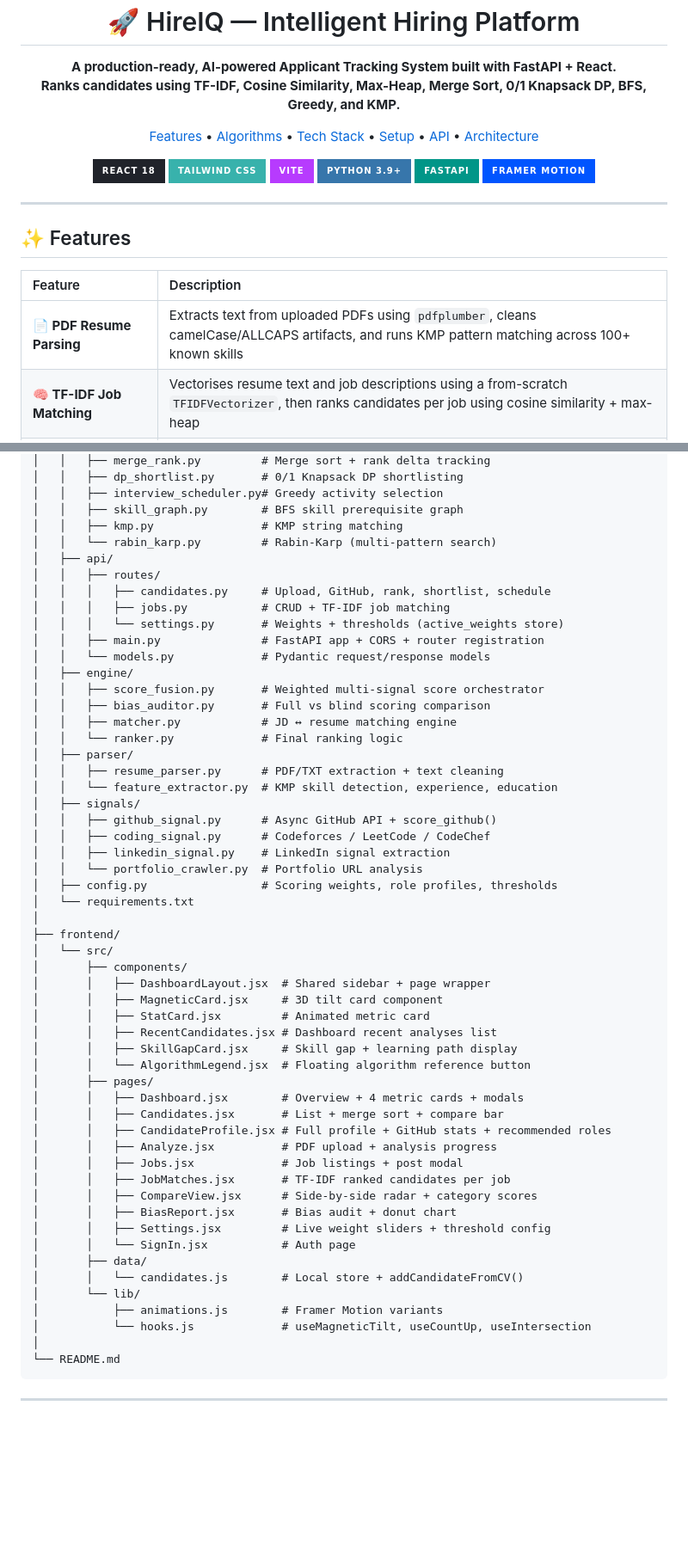
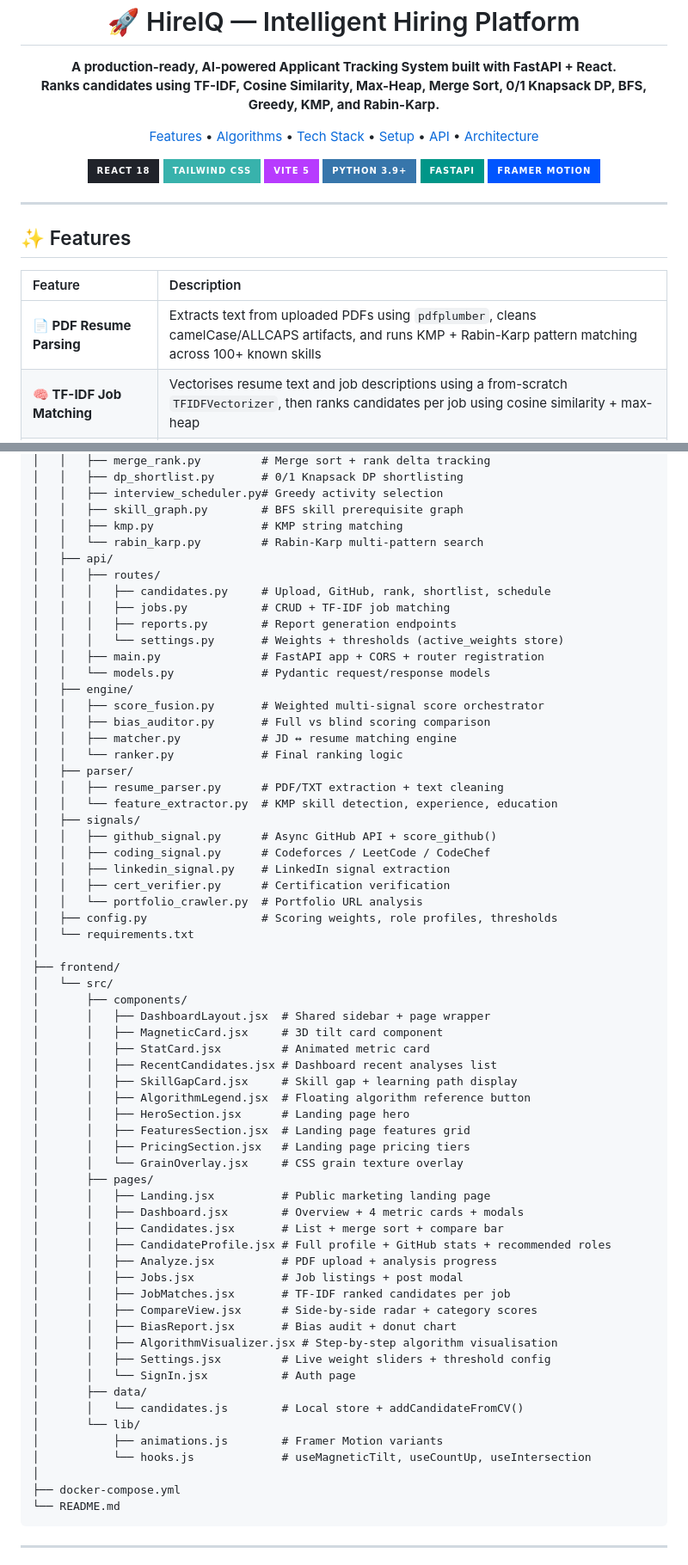
Before and after one commit to Aahan0605/HireiQ, a Markdown page: README.md, 2 parts joined by grey strips. Shown at 86% size. GitHub-like rendering; badges without logos; blank space fills up the shorter version.

Commit message:
Update README with new pages, components, and Rabin-Karp algorithm

````diff
--- a/README.md
+++ b/README.md
@@ -8,7 +8,7 @@
 
   <p>
     <b>A production-ready, AI-powered Applicant Tracking System built with FastAPI + React.<br/>
-    Ranks candidates using TF-IDF, Cosine Similarity, Max-Heap, Merge Sort, 0/1 Knapsack DP, BFS, Greedy, and KMP.</b>
+    Ranks candidates using TF-IDF, Cosine Similarity, Max-Heap, Merge Sort, 0/1 Knapsack DP, BFS, Greedy, KMP, and Rabin-Karp.</b>
   </p>
 
   <p>
@@ -23,7 +23,7 @@
   <p>
     <img src="https://img.shields.io/badge/React_18-20232A?style=for-the-badge&logo=react&logoColor=61DAFB" alt="React" />
     <img src="https://img.shields.io/badge/Tailwind_CSS-38B2AC?style=for-the-badge&logo=tailwind-css&logoColor=white" alt="Tailwind" />
-    <img src="https://img.shields.io/badge/Vite-B73BFE?style=for-the-badge&logo=vite&logoColor=FFD62E" alt="Vite" />
+    <img src="https://img.shields.io/badge/Vite_5-B73BFE?style=for-the-badge&logo=vite&logoColor=FFD62E" alt="Vite" />
     <img src="https://img.shields.io/badge/Python_3.9+-3776AB?style=for-the-badge&logo=python&logoColor=white" alt="Python" />
     <img src="https://img.shields.io/badge/FastAPI-009688?style=for-the-badge&logo=fastapi&logoColor=white" alt="FastAPI" />
     <img src="https://img.shields.io/badge/Framer_Motion-0055FF?style=for-the-badge&logo=framer&logoColor=white" alt="Framer Motion" />
@@ -37,7 +37,7 @@
 
 | Feature | Description |
 | :--- | :--- |
-| **📄 PDF Resume Parsing** | Extracts text from uploaded PDFs using `pdfplumber`, cleans camelCase/ALLCAPS artifacts, and runs KMP pattern matching across 100+ known skills |
+| **📄 PDF Resume Parsing** | Extracts text from uploaded PDFs using `pdfplumber`, cleans camelCase/ALLCAPS artifacts, and runs KMP + Rabin-Karp pattern matching across 100+ known skills |
 | **🧠 TF-IDF Job Matching** | Vectorises resume text and job descriptions using a from-scratch `TFIDFVectorizer`, then ranks candidates per job using cosine similarity + max-heap |
 | **⚖️ Weighted Score Fusion** | User-configurable weights (Resume, GitHub, LeetCode, Portfolio) stored in-memory and applied to every upload — adjustable live from the Settings page |
 | **🐙 Live GitHub Signals** | Fetches real GitHub stats (repos, stars, commit frequency, languages, PRs) via async httpx and computes a 0–100 GitHub score |
@@ -246,11 +256,12 @@ HireiQ/
 │   │   ├── interview_scheduler.py# Greedy activity selection
 │   │   ├── skill_graph.py        # BFS skill prerequisite graph
 │   │   ├── kmp.py                # KMP string matching
-│   │   └── rabin_karp.py         # Rabin-Karp (multi-pattern search)
+│   │   └── rabin_karp.py         # Rabin-Karp multi-pattern search
 │   ├── api/
 │   │   ├── routes/
 │   │   │   ├── candidates.py     # Upload, GitHub, rank, shortlist, schedule
 │   │   │   ├── jobs.py           # CRUD + TF-IDF job matching
+│   │   │   ├── reports.py        # Report generation endpoints
 │   │   │   └── settings.py       # Weights + thresholds (active_weights store)
 │   │   ├── main.py               # FastAPI app + CORS + router registration
 │   │   └── models.py             # Pydantic request/response models
@@ -266,6 +277,7 @@ HireiQ/
 │   │   ├── github_signal.py      # Async GitHub API + score_github()
 │   │   ├── coding_signal.py      # Codeforces / LeetCode / CodeChef
 │   │   ├── linkedin_signal.py    # LinkedIn signal extraction
+│   │   ├── cert_verifier.py      # Certification verification
 │   │   └── portfolio_crawler.py  # Portfolio URL analysis
 │   ├── config.py                 # Scoring weights, role profiles, thresholds
 │   └── requirements.txt
@@ -278,8 +290,13 @@ HireiQ/
 │       │   ├── StatCard.jsx         # Animated metric card
 │       │   ├── RecentCandidates.jsx # Dashboard recent analyses list
 │       │   ├── SkillGapCard.jsx     # Skill gap + learning path display
-│       │   └── AlgorithmLegend.jsx  # Floating algorithm reference button
+│       │   ├── AlgorithmLegend.jsx  # Floating algorithm reference button
+│       │   ├── HeroSection.jsx      # Landing page hero
+│       │   ├── FeaturesSection.jsx  # Landing page features grid
+│       │   ├── PricingSection.jsx   # Landing page pricing tiers
+│       │   └── GrainOverlay.jsx     # CSS grain texture overlay
 │       ├── pages/
+│       │   ├── Landing.jsx          # Public marketing landing page
 │       │   ├── Dashboard.jsx        # Overview + 4 metric cards + modals
 │       │   ├── Candidates.jsx       # List + merge sort + compare bar
 │       │   ├── CandidateProfile.jsx # Full profile + GitHub stats + recommended roles
@@ -288,6 +305,7 @@ HireiQ/
 │       │   ├── JobMatches.jsx       # TF-IDF ranked candidates per job
 │       │   ├── CompareView.jsx      # Side-by-side radar + category scores
 │       │   ├── BiasReport.jsx       # Bias audit + donut chart
+│       │   ├── AlgorithmVisualizer.jsx # Step-by-step algorithm visualisation
 │       │   ├── Settings.jsx         # Live weight sliders + threshold config
 │       │   └── SignIn.jsx           # Auth page
 │       ├── data/
@@ -296,6 +314,7 @@ HireiQ/
 │           ├── animations.js        # Framer Motion variants
 │           └── hooks.js             # useMagneticTilt, useCountUp, useIntersection
 │
+├── docker-compose.yml
 └── README.md
 ```
 
````
Also changed, not shown: other parts of README.md (+13 -3 lines).
